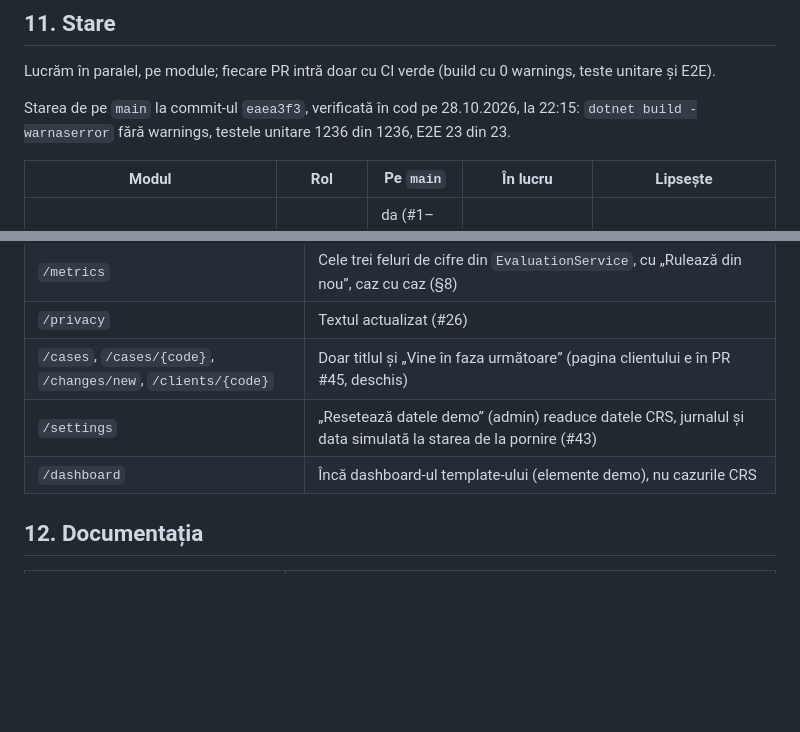
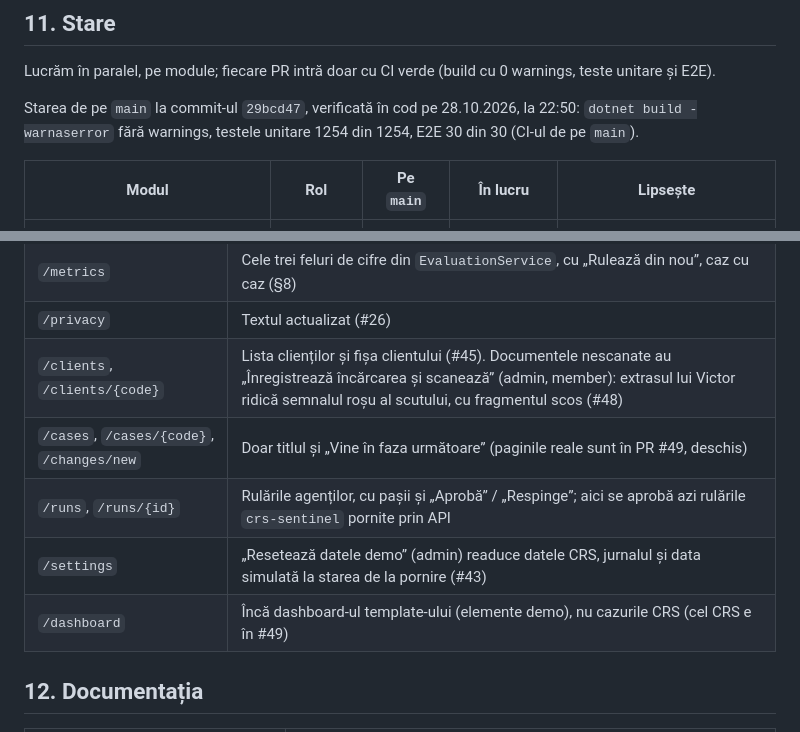
Before and after one commit to AlexandruAchilleF/nexxt-ai-summit-hackathon, a Markdown page: README.md, 2 parts joined by grey strips. Rendered like a GitHub page; blank space fills up the shorter version.

```diff
--- a/README.md
+++ b/README.md
@@ -297,8 +298,8 @@ IAM), niciodată din repo. În `appsettings.Local.json` (ignorat de git): `"AI":
 
 Lucrăm în paralel, pe module; fiecare PR intră doar cu CI verde (build cu 0 warnings, teste unitare și E2E).
 
-Starea de pe `main` la commit-ul `eaea3f3`, verificată în cod pe 28.10.2026, la 22:15: `dotnet build -warnaserror` fără
-warnings, testele unitare 1236 din 1236, E2E 23 din 23.
+Starea de pe `main` la commit-ul `29bcd47`, verificată în cod pe 28.10.2026, la 22:50: `dotnet build -warnaserror` fără
+warnings, testele unitare 1254 din 1254, E2E 30 din 30 (CI-ul de pe `main`).
 
 | Modul | Rol | Pe `main` | În lucru | Lipsește |
 | --- | --- | --- | --- | --- |
@@ -322,9 +326,11 @@ warnings, testele unitare 1236 din 1236, E2E 23 din 23.
 | `/audit` | Lanțul de hash-uri, „Verifică” (toți) și „Falsifică” („Tamper” în EN, doar admin). La pornire are intrările istoricului din seed (#39) |
 | `/metrics` | Cele trei feluri de cifre din `EvaluationService`, cu „Rulează din nou”, caz cu caz (§8) |
 | `/privacy` | Textul actualizat (#26) |
-| `/cases`, `/cases/{code}`, `/changes/new`, `/clients/{code}` | Doar titlul și „Vine în faza următoare” (pagina clientului e în PR #45, deschis) |
+| `/clients`, `/clients/{code}` | Lista clienților și fișa clientului (#45). Documentele nescanate au „Înregistrează încărcarea și scanează” (admin, member): extrasul lui Victor ridică semnalul roșu al scutului, cu fragmentul scos (#48) |
+| `/cases`, `/cases/{code}`, `/changes/new` | Doar titlul și „Vine în faza următoare” (paginile reale sunt în PR #49, deschis) |
+| `/runs`, `/runs/{id}` | Rulările agenților, cu pașii și „Aprobă” / „Respinge”; aici se aprobă azi rulările `crs-sentinel` pornite prin API |
 | `/settings` | „Resetează datele demo” (admin) readuce datele CRS, jurnalul și data simulată la starea de la pornire (#43) |
-| `/dashboard` | Încă dashboard-ul template-ului (elemente demo), nu cazurile CRS |
+| `/dashboard` | Încă dashboard-ul template-ului (elemente demo), nu cazurile CRS (cel CRS e în #49) |
 
 ## 12. Documentația
 
```
Also changed, not shown: other parts of README.md (+9 -5 lines), docs/PITCH.md (+45 -29 lines), docs/SUBMISSION.md (+1 -1 lines).
